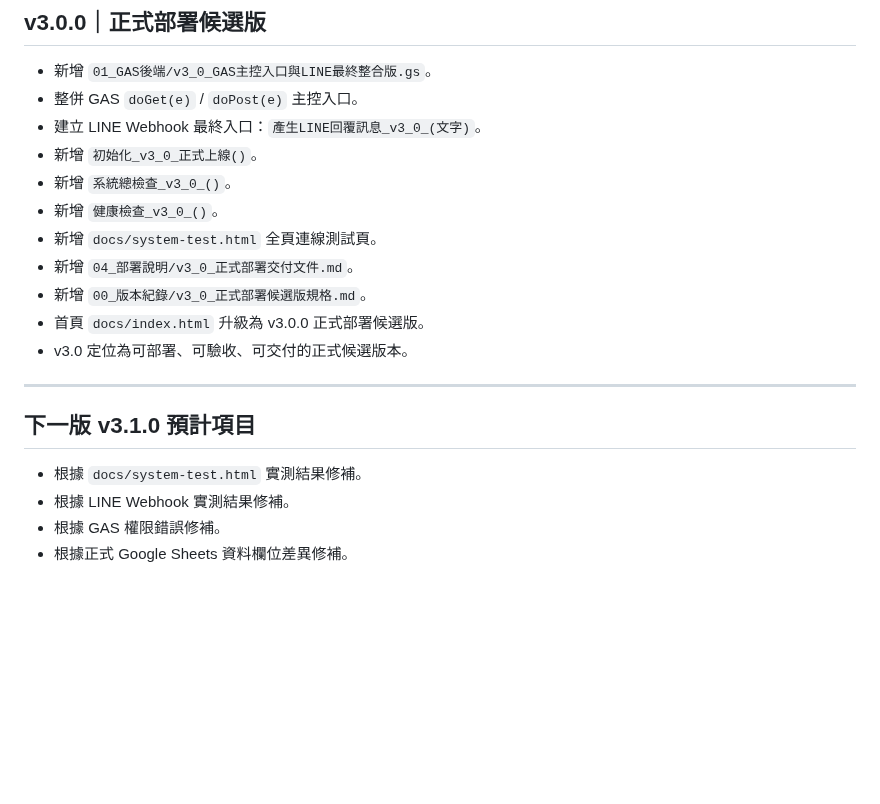
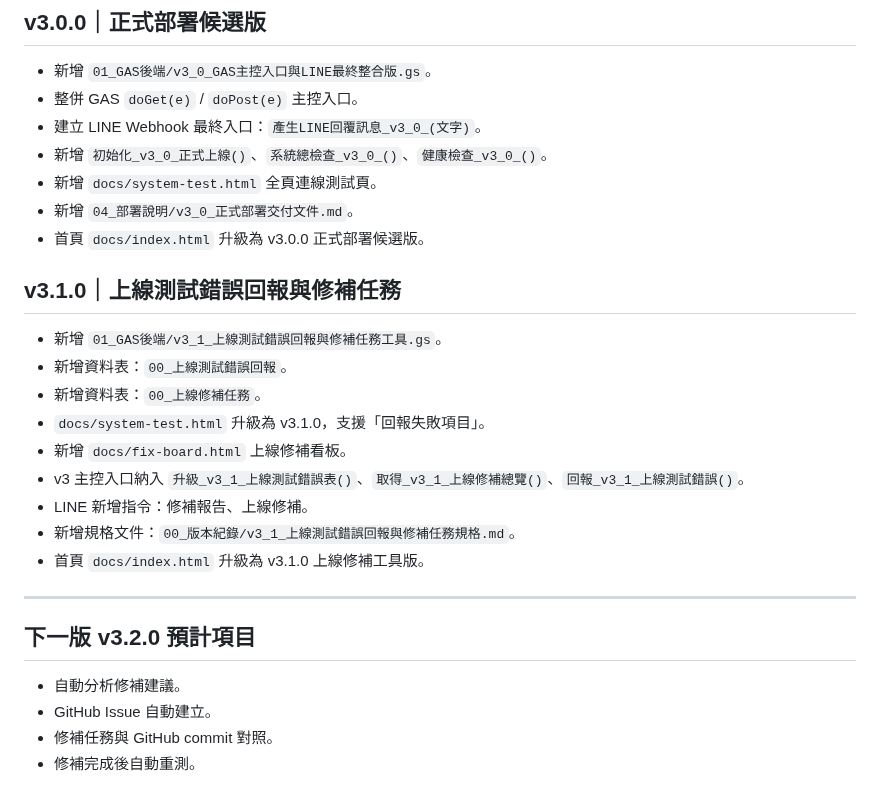
Before and after one commit to qhero70/smart-factory-worker-app, a Markdown page: smart-factory-command-center/00_版本紀錄/版本更新紀錄.md, the part around the change. GitHub-like rendering; blank space fills up the shorter version.

Commit message:
更新版本紀錄至 v3.1.0 上線修補工具版

```diff
--- a/smart-factory-command-center/00_版本紀錄/版本更新紀錄.md
+++ b/smart-factory-command-center/00_版本紀錄/版本更新紀錄.md
@@ -132,20 +132,28 @@
 - 新增 `01_GAS後端/v3_0_GAS主控入口與LINE最終整合版.gs`。
 - 整併 GAS `doGet(e)` / `doPost(e)` 主控入口。
 - 建立 LINE Webhook 最終入口：`產生LINE回覆訊息_v3_0_(文字)`。
-- 新增 `初始化_v3_0_正式上線()`。
-- 新增 `系統總檢查_v3_0_()`。
-- 新增 `健康檢查_v3_0_()`。
+- 新增 `初始化_v3_0_正式上線()`、`系統總檢查_v3_0_()`、`健康檢查_v3_0_()`。
 - 新增 `docs/system-test.html` 全頁連線測試頁。
 - 新增 `04_部署說明/v3_0_正式部署交付文件.md`。
-- 新增 `00_版本紀錄/v3_0_正式部署候選版規格.md`。
 - 首頁 `docs/index.html` 升級為 v3.0.0 正式部署候選版。
-- v3.0 定位為可部署、可驗收、可交付的正式候選版本。
+
+## v3.1.0｜上線測試錯誤回報與修補任務
+
+- 新增 `01_GAS後端/v3_1_上線測試錯誤回報與修補任務工具.gs`。
+- 新增資料表：`00_上線測試錯誤回報`。
+- 新增資料表：`00_上線修補任務`。
+- `docs/system-test.html` 升級為 v3.1.0，支援「回報失敗項目」。
+- 新增 `docs/fix-board.html` 上線修補看板。
+- v3 主控入口納入 `升級_v3_1_上線測試錯誤表()`、`取得_v3_1_上線修補總覽()`、`回報_v3_1_上線測試錯誤()`。
+- LINE 新增指令：修補報告、上線修補。
+- 新增規格文件：`00_版本紀錄/v3_1_上線測試錯誤回報與修補任務規格.md`。
+- 首頁 `docs/index.html` 升級為 v3.1.0 上線修補工具版。
 
 ---
 
-## 下一版 v3.1.0 預計項目
+## 下一版 v3.2.0 預計項目
 
-- 根據 `docs/system-test.html` 實測結果修補。
-- 根據 LINE Webhook 實測結果修補。
-- 根據 GAS 權限錯誤修補。
-- 根據正式 Google Sheets 資料欄位差異修補。
+- 自動分析修補建議。
+- GitHub Issue 自動建立。
+- 修補任務與 GitHub commit 對照。
+- 修補完成後自動重測。
```
